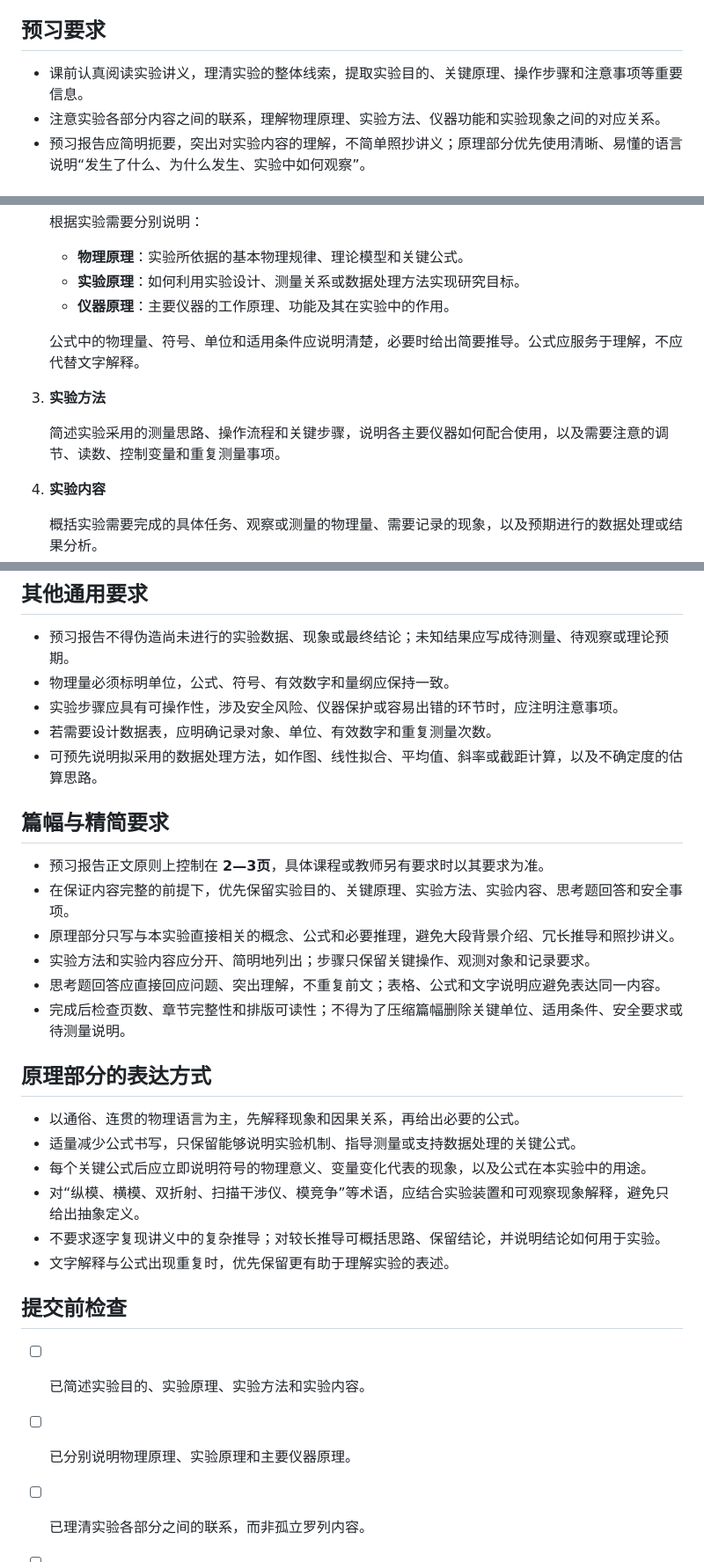
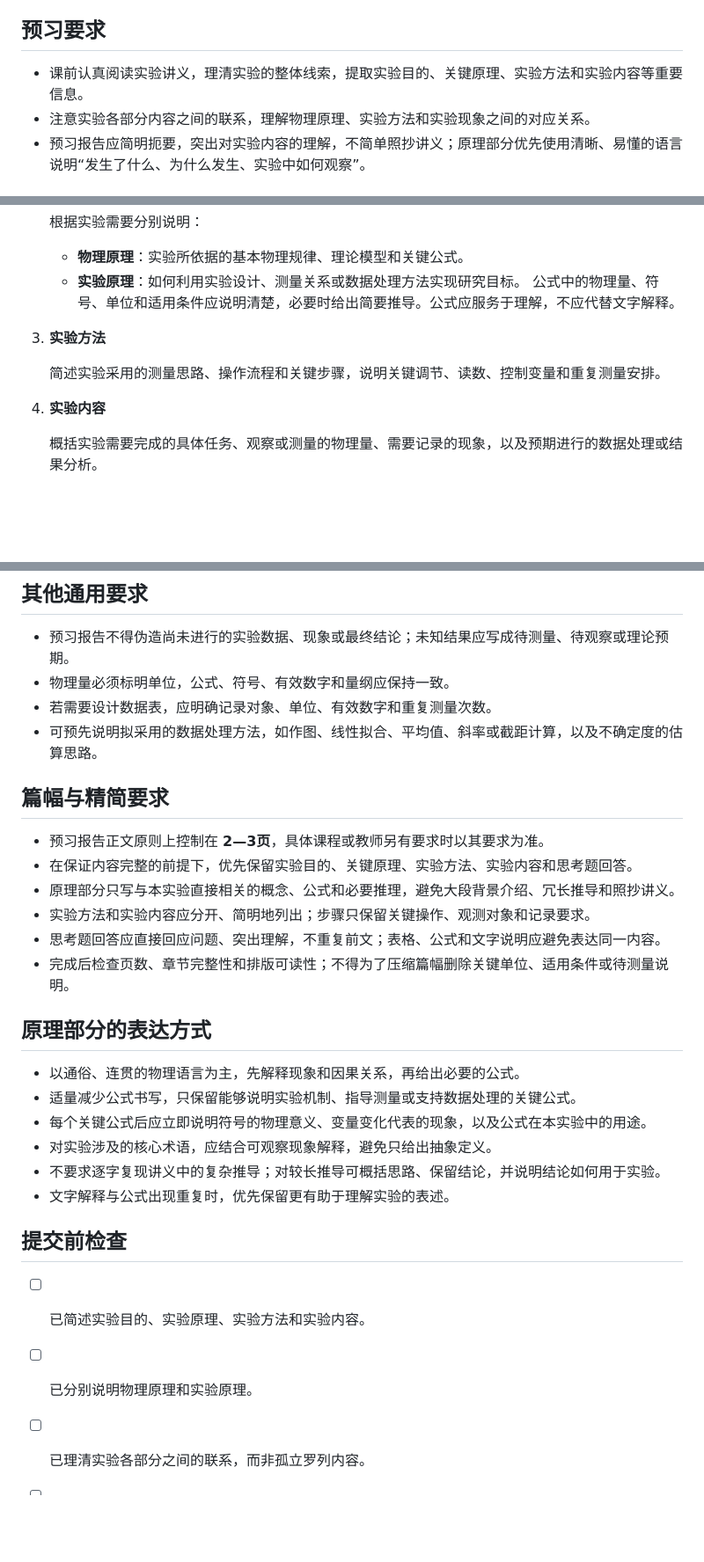
Before and after one commit to wandererpg/Bnu_Modern_Physics_Lab_Report, a Markdown page: preview.md, 3 parts joined by grey strips. Shown at 88% size. Rendered like a GitHub page; blank space fills up the shorter version.

Commit message:
Simplify preview report requirements and automate pushes

```diff
--- a/preview.md
+++ b/preview.md
@@ -6,8 +6,8 @@
 
 ## 预习要求
 
-- 课前认真阅读实验讲义，理清实验的整体线索，提取实验目的、关键原理、操作步骤和注意事项等重要信息。
-- 注意实验各部分内容之间的联系，理解物理原理、实验方法、仪器功能和实验现象之间的对应关系。
+- 课前认真阅读实验讲义，理清实验的整体线索，提取实验目的、关键原理、实验方法和实验内容等重要信息。
+- 注意实验各部分内容之间的联系，理解物理原理、实验方法和实验现象之间的对应关系。
 - 预习报告应简明扼要，突出对实验内容的理解，不简单照抄讲义；原理部分优先使用清晰、易懂的语言说明“发生了什么、为什么发生、实验中如何观察”。
 
 ## 预习报告内容
@@ -24,13 +24,11 @@
 
    - **物理原理**：实验所依据的基本物理规律、理论模型和关键公式。
    - **实验原理**：如何利用实验设计、测量关系或数据处理方法实现研究目标。
-   - **仪器原理**：主要仪器的工作原理、功能及其在实验中的作用。
-
    公式中的物理量、符号、单位和适用条件应说明清楚，必要时给出简要推导。公式应服务于理解，不应代替文字解释。
 
 3. **实验方法**
 
-   简述实验采用的测量思路、操作流程和关键步骤，说明各主要仪器如何配合使用，以及需要注意的调节、读数、控制变量和重复测量事项。
+   简述实验采用的测量思路、操作流程和关键步骤，说明关键调节、读数、控制变量和重复测量安排。
 
 4. **实验内容**
 
@@ -51,32 +49,31 @@
 
 - 预习报告不得伪造尚未进行的实验数据、现象或最终结论；未知结果应写成待测量、待观察或理论预期。
 - 物理量必须标明单位，公式、符号、有效数字和量纲应保持一致。
-- 实验步骤应具有可操作性，涉及安全风险、仪器保护或容易出错的环节时，应注明注意事项。
 - 若需要设计数据表，应明确记录对象、单位、有效数字和重复测量次数。
 - 可预先说明拟采用的数据处理方法，如作图、线性拟合、平均值、斜率或截距计算，以及不确定度的估算思路。
 
 ## 篇幅与精简要求
 
 - 预习报告正文原则上控制在 **2—3页**，具体课程或教师另有要求时以其要求为准。
-- 在保证内容完整的前提下，优先保留实验目的、关键原理、实验方法、实验内容、思考题回答和安全事项。
+- 在保证内容完整的前提下，优先保留实验目的、关键原理、实验方法、实验内容和思考题回答。
 - 原理部分只写与本实验直接相关的概念、公式和必要推理，避免大段背景介绍、冗长推导和照抄讲义。
 - 实验方法和实验内容应分开、简明地列出；步骤只保留关键操作、观测对象和记录要求。
 - 思考题回答应直接回应问题、突出理解，不重复前文；表格、公式和文字说明应避免表达同一内容。
-- 完成后检查页数、章节完整性和排版可读性；不得为了压缩篇幅删除关键单位、适用条件、安全要求或待测量说明。
+- 完成后检查页数、章节完整性和排版可读性；不得为了压缩篇幅删除关键单位、适用条件或待测量说明。
 
 ## 原理部分的表达方式
 
 - 以通俗、连贯的物理语言为主，先解释现象和因果关系，再给出必要的公式。
 - 适量减少公式书写，只保留能够说明实验机制、指导测量或支持数据处理的关键公式。
 - 每个关键公式后应立即说明符号的物理意义、变量变化代表的现象，以及公式在本实验中的用途。
-- 对“纵模、横模、双折射、扫描干涉仪、模竞争”等术语，应结合实验装置和可观察现象解释，避免只给出抽象定义。
+- 对实验涉及的核心术语，应结合可观察现象解释，避免只给出抽象定义。
 - 不要求逐字复现讲义中的复杂推导；对较长推导可概括思路、保留结论，并说明结论如何用于实验。
 - 文字解释与公式出现重复时，优先保留更有助于理解实验的表述。
 
 ## 提交前检查
 
 - [ ] 已简述实验目的、实验原理、实验方法和实验内容。
-- [ ] 已分别说明物理原理、实验原理和主要仪器原理。
+- [ ] 已分别说明物理原理和实验原理。
 - [ ] 已理清实验各部分之间的联系，而非孤立罗列内容。
 - [ ] 已回答第一次课后留的问题和相关思考题，并体现自己的理解与思考。
 - [ ] 关键公式、符号、单位和适用条件完整。
```
Also changed, not shown: README.md (+1 -1 lines), agents.md (+3 -0 lines).
